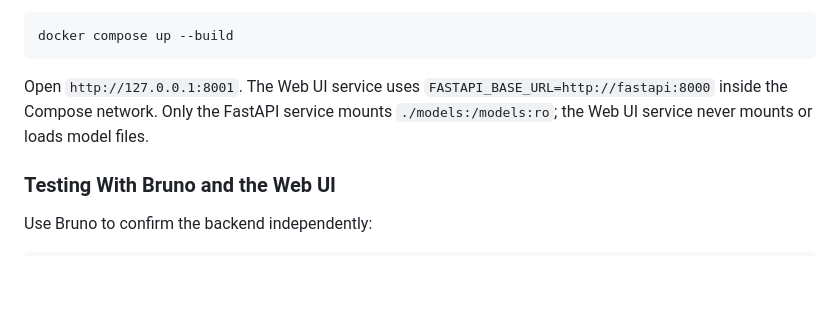
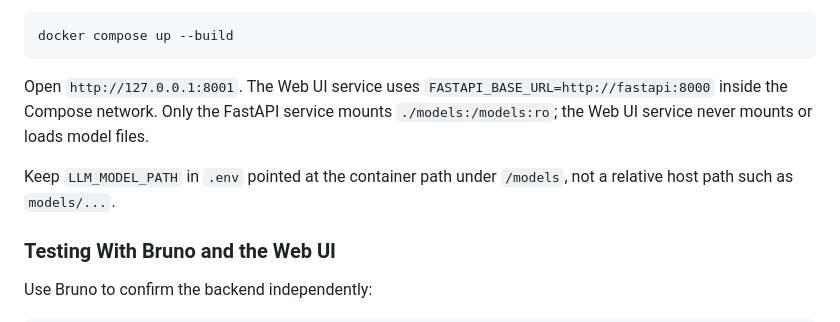
Before and after one commit to finjaystudios/language_agent, a Markdown page: webui/README.md, the part around the change. GitHub-like rendering; blank space fills up the shorter version.

```diff
--- a/webui/README.md
+++ b/webui/README.md
@@ -134,6 +134,9 @@ Open `http://127.0.0.1:8001`. The Web UI service uses
 FastAPI service mounts `./models:/models:ro`; the Web UI service never mounts or
 loads model files.
 
+Keep `LLM_MODEL_PATH` in `.env` pointed at the container path under `/models`,
+not a relative host path such as `models/...`.
+
 ### Testing With Bruno and the Web UI
 
 Use Bruno to confirm the backend independently:
```
Also changed, not shown: README.md (+5 -0 lines).
